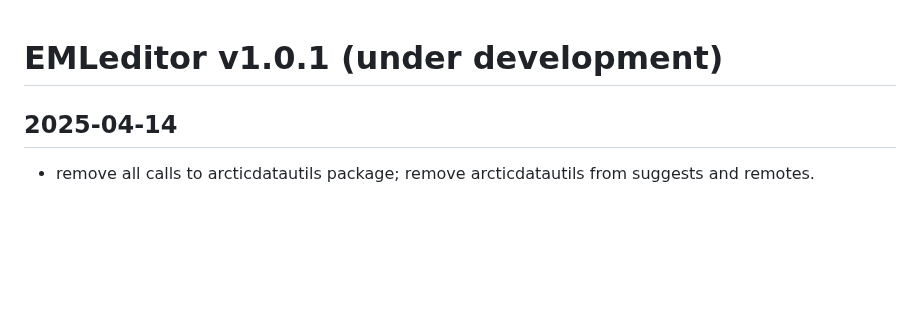
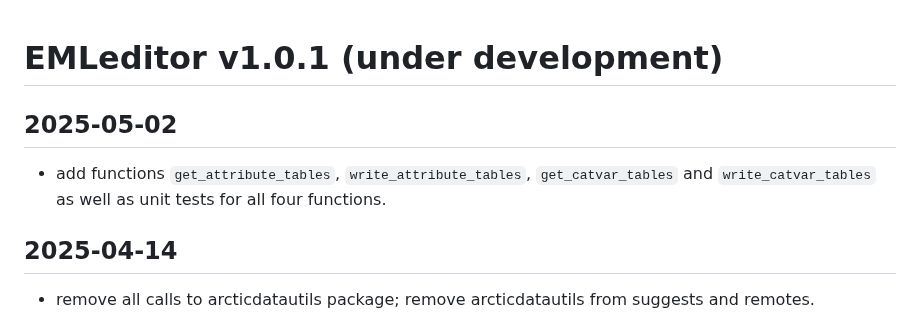
Before and after one commit to nationalparkservice/EMLeditor, a Markdown page: NEWS.md, the part around the change. Rendered like a GitHub page; blank space fills up the shorter version.

Commit message:
add info about new functions

```diff
--- a/NEWS.md
+++ b/NEWS.md
@@ -1,4 +1,7 @@
 # EMLeditor v1.0.1 (under development)
+## 2025-05-02
+  * add functions `get_attribute_tables`, `write_attribute_tables`, `get_catvar_tables` and `write_catvar_tables` as well as unit tests for all four functions.
+
 ## 2025-04-14
   * remove all calls to arcticdatautils package; remove arcticdatautils from suggests and remotes.
 
```
